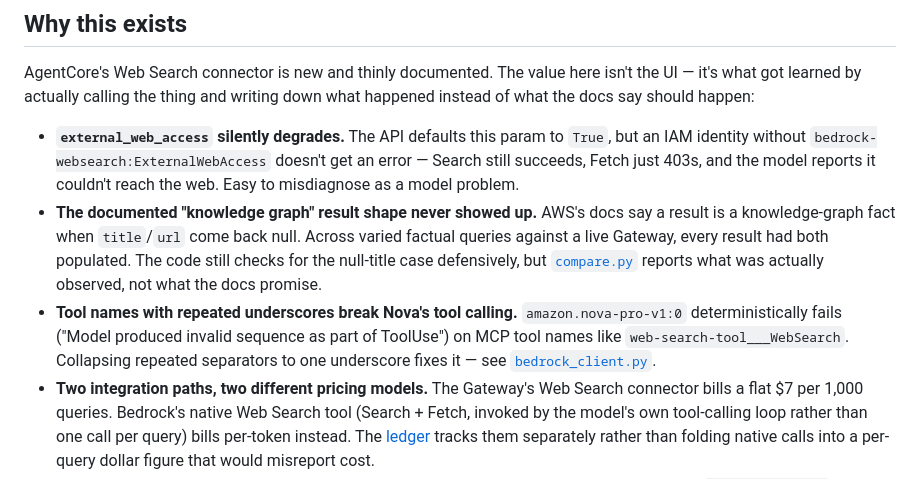
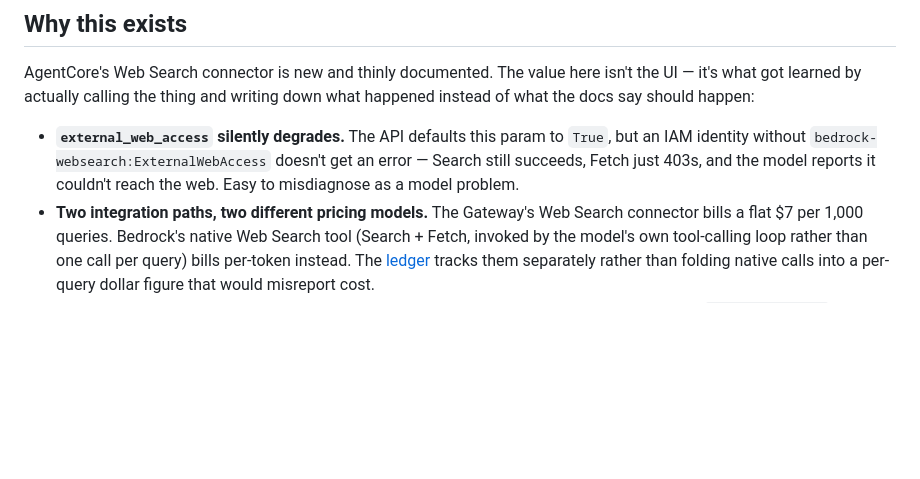
Before and after one commit to dlbork/agentcore-websearch-lab, a Markdown page: README.md, the part around the change. Drawn GitHub-style; blank space fills up the shorter version.

Commit message:
Trim two findings from README
Co-Authored-By: Claude Sonnet 5 <noreply@anthropic.com>
Claude-Session: https://claude.ai/code/session_01CwYsJ5vJmfau325XrHRJQS

```diff
--- a/README.md
+++ b/README.md
@@ -16,17 +16,6 @@ and writing down what happened instead of what the docs say should happen:
   `bedrock-websearch:ExternalWebAccess` doesn't get an error — Search
   still succeeds, Fetch just 403s, and the model reports it couldn't
   reach the web. Easy to misdiagnose as a model problem.
-- **The documented "knowledge graph" result shape never showed up.**
-  AWS's docs say a result is a knowledge-graph fact when `title`/`url`
-  come back null. Across varied factual queries against a live Gateway,
-  every result had both populated. The code still checks for the
-  null-title case defensively, but [`compare.py`](src/agentcore_websearch/compare.py)
-  reports what was actually observed, not what the docs promise.
-- **Tool names with repeated underscores break Nova's tool calling.**
-  `amazon.nova-pro-v1:0` deterministically fails ("Model produced invalid
-  sequence as part of ToolUse") on MCP tool names like
-  `web-search-tool___WebSearch`. Collapsing repeated separators to one
-  underscore fixes it — see [`bedrock_client.py`](src/agentcore_websearch/bedrock_client.py).
 - **Two integration paths, two different pricing models.** The Gateway's
   Web Search connector bills a flat $7 per 1,000 queries. Bedrock's
   native Web Search tool (Search + Fetch, invoked by the model's own
```
